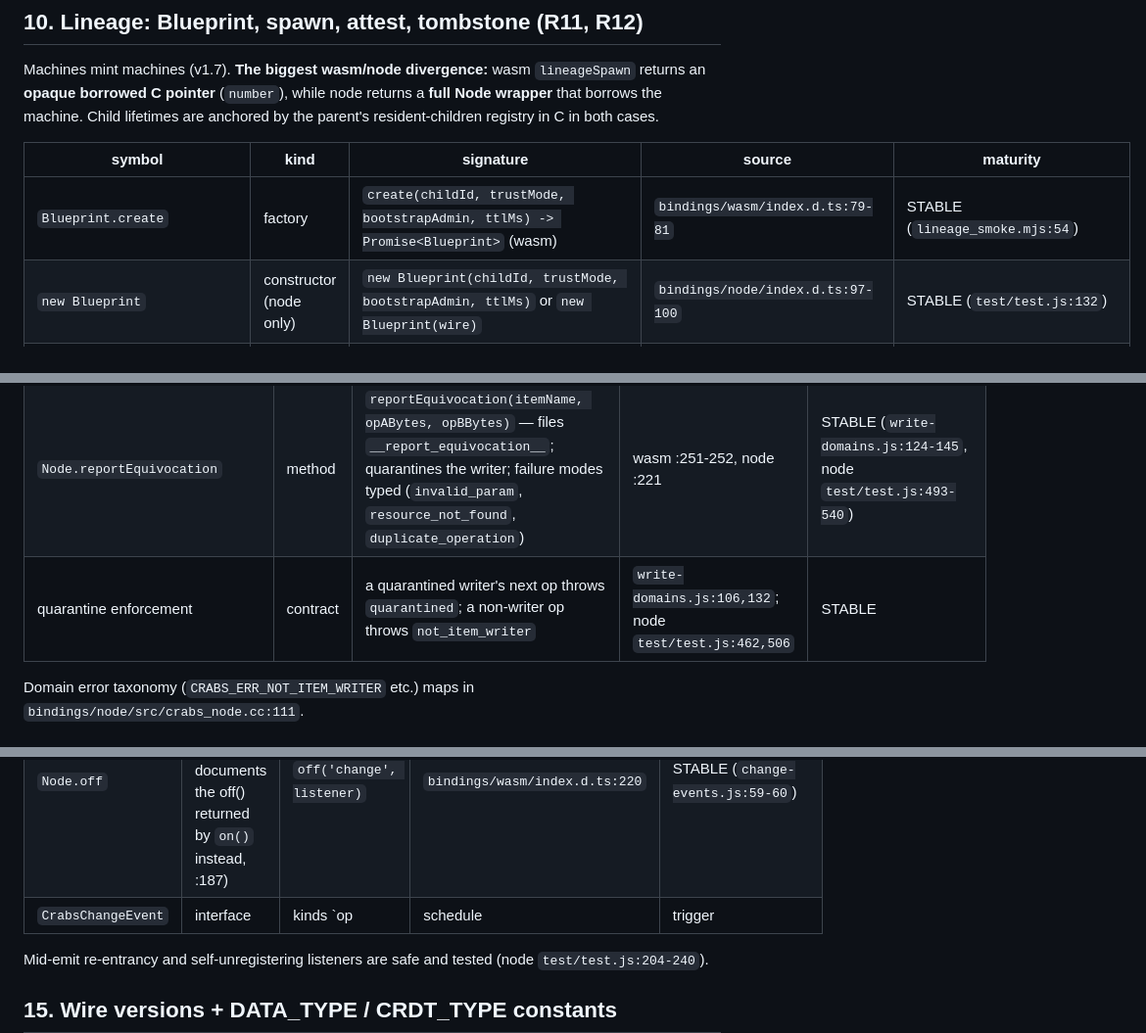
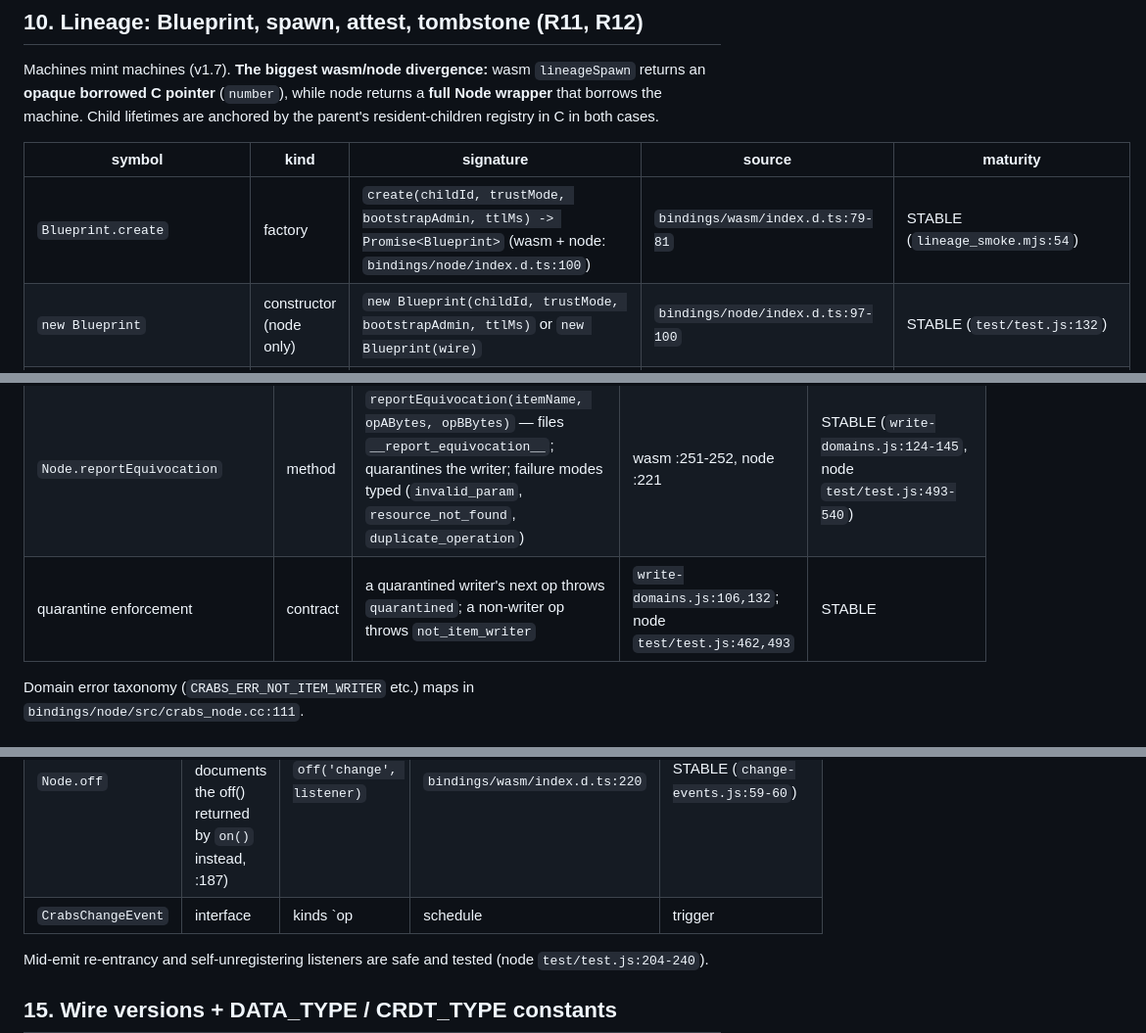
Before and after one commit to vijayee/CRABS, a Markdown page: cookbook/api-map.md, 3 parts joined by grey strips. Shown at 98% size. GitHub-like rendering.

Commit message:
docs(cookbook): fix four api-map citation lines

```diff
--- a/cookbook/api-map.md
+++ b/cookbook/api-map.md
@@ -175,7 +175,7 @@ Machines mint machines (v1.7). **The biggest wasm/node divergence:** wasm `linea
 
 | symbol | kind | signature | source | maturity |
 |---|---|---|---|---|
-| `Blueprint.create` | factory | `create(childId, trustMode, bootstrapAdmin, ttlMs) -> Promise<Blueprint>` (wasm) | `bindings/wasm/index.d.ts:79-81` | STABLE (`lineage_smoke.mjs:54`) |
+| `Blueprint.create` | factory | `create(childId, trustMode, bootstrapAdmin, ttlMs) -> Promise<Blueprint>`  (wasm + node: `bindings/node/index.d.ts:100`) | `bindings/wasm/index.d.ts:79-81` | STABLE (`lineage_smoke.mjs:54`) |
 | `new Blueprint` | constructor (node only) | `new Blueprint(childId, trustMode, bootstrapAdmin, ttlMs)` or `new Blueprint(wire)` | `bindings/node/index.d.ts:97-100` | STABLE (`test/test.js:132`) |
 | `Blueprint.deserialize` | static | wasm: `Promise<Blueprint>`; node: sync | wasm :81, node :102 | STABLE (`lineage_smoke.mjs:62`) |
 | `Blueprint.addItem` | method | `addItem(name, dataType, crdtType)` — wasm takes numbers only (`bindings/wasm/index.d.ts:68`); node accepts words or numbers (`bindings/node/index.d.ts:86`) | both | STABLE (`wasm lineage_smoke.mjs:43`) |
@@ -206,7 +206,7 @@ Write-domains v1: items declare a domain at mint — `'free' | 'sovereign' | 'gr
 | `Operation.setSovereignPrefix` | method | `setSovereignPrefix(prefixIndex, seq, digest: 64-hex \| 32 raw bytes (wasm))` — signed in format v4, wire-carried in op format v6; set BEFORE signing | wasm :40-41, node :33 | STABLE (`write-domains.js:71-104`) |
 | `Node.itemChainHead` | query | `itemChainHead(name) -> {seq, digestHex}` — full 32-byte hex; `resource_not_found` on unknown item | wasm :244, node :213 | STABLE (`write-domains.js:80-96`) |
 | `Node.reportEquivocation` | method | `reportEquivocation(itemName, opABytes, opBBytes)` — files `__report_equivocation__`; quarantines the writer; failure modes typed (`invalid_param`, `resource_not_found`, `duplicate_operation`) | wasm :251-252, node :221 | STABLE (`write-domains.js:124-145`, node `test/test.js:493-540`) |
-| quarantine enforcement | contract | a quarantined writer's next op throws `quarantined`; a non-writer op throws `not_item_writer` | `write-domains.js:106,132`; node `test/test.js:462,506` | STABLE |
+| quarantine enforcement | contract | a quarantined writer's next op throws `quarantined`; a non-writer op throws `not_item_writer` | `write-domains.js:106,132`; node `test/test.js:462,493` | STABLE |
 
 Domain error taxonomy (`CRABS_ERR_NOT_ITEM_WRITER` etc.) maps in `bindings/node/src/crabs_node.cc:111`.
 
@@ -246,7 +246,7 @@ Domain error taxonomy (`CRABS_ERR_NOT_ITEM_WRITER` etc.) maps in `bindings/node/
 |---|---|---|---|---|
 | `Node.on` | method | `on('change', listener) -> unsubscribe()` | wasm :218, node :188 | STABLE (`change-events.js:16`; node `test/test.js:124`) |
 | `Node.off` | method (**wasm only**; node `.d.ts` documents the off() returned by `on()` instead, :187) | `off('change', listener)` | `bindings/wasm/index.d.ts:220` | STABLE (`change-events.js:59-60`) |
-| `CrabsChangeEvent` | interface | kinds `op|schedule|trigger|attribute|spawn|lineage`; wasm adds a `uuid` field and non-null `signer`/`node`; node makes `signer`/`node` nullable (`bindings/node/index.d.ts:174-175`) and has no `uuid` | wasm :3-12, node :170-178 | STABLE (`change-events.js:44-52`) |
+| `CrabsChangeEvent` | interface | kinds `op|schedule|trigger|attribute|spawn|lineage`; wasm adds a `uuid` field and non-null `signer`/`node`; node makes `signer`/`node` nullable (`bindings/node/index.d.ts:173-175`) and has no `uuid` | wasm :3-12, node :170-178 | STABLE (`change-events.js:44-52`) |
 
 Mid-emit re-entrancy and self-unregistering listeners are safe and tested (node `test/test.js:204-240`).
 
```
Also changed, not shown: other parts of cookbook/api-map.md (+2 -2 lines).
